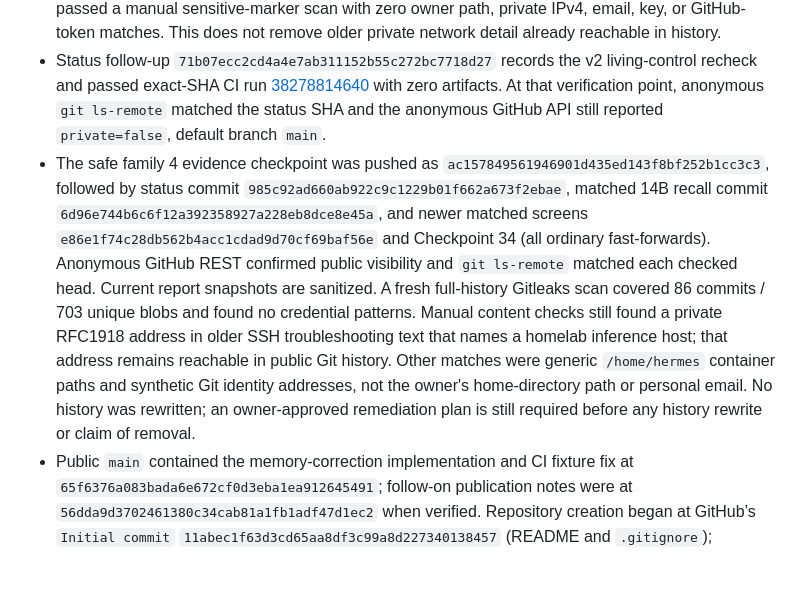
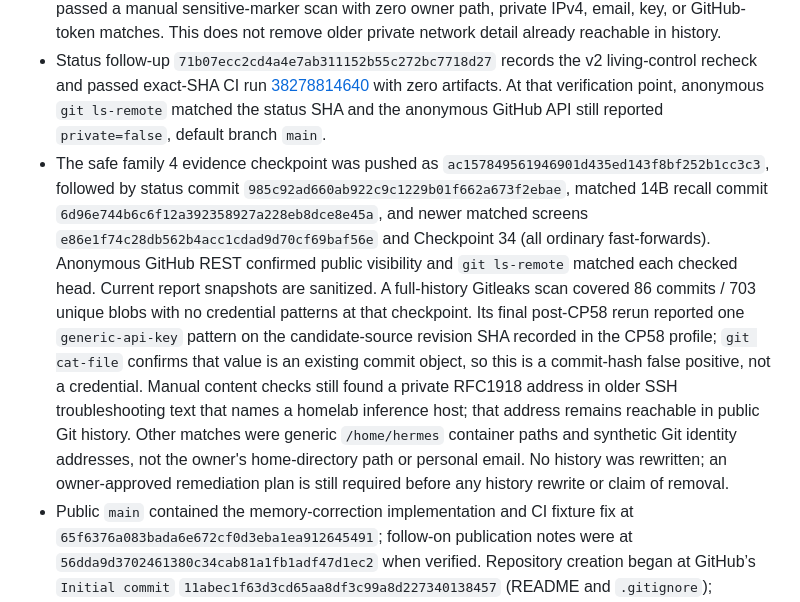
Before and after one commit to p0rkm4th/hades-v3, a Markdown page: docs/CURRENT_STATE.md, the part around the change. GitHub-like rendering; blank space fills up the shorter version.

Commit message:
Classify public-history scan false positive

```diff
--- a/docs/CURRENT_STATE.md
+++ b/docs/CURRENT_STATE.md
@@ -49,7 +49,7 @@
 - Earlier campaign evidence commit `4f6fe6278f4b0169b5773f0c46748f9523dd7ab9` (Checkpoints 53–55) and status follow-up `9550372c00383d2068b6625f9f4095e5aa0b64d6` were pushed by ordinary fast-forward and passed exact-SHA Prototype CI runs [38260349362](https://github.com/p0rkm4th/hades-v3/actions/runs/38260349362) and [38260730916](https://github.com/p0rkm4th/hades-v3/actions/runs/38260730916). Both runs uploaded no artifacts; their logs had no credential-token, private IPv4, or owner-account markers. Anonymous GitHub API confirmed public visibility and anonymous `git ls-remote` matched the checked heads.
 - Checkpoint 58 evidence and public-history audit are published at `44eea364e39df8d75d5739b40148fb40c5719589`; anonymous GitHub API reports the repository public with default branch `main`, and anonymous `git ls-remote` matches this SHA. Exact-SHA CI run [38278235248](https://github.com/p0rkm4th/hades-v3/actions/runs/38278235248) passed and uploaded zero artifacts. The unauthenticated job-log download endpoint returned HTTP 403, so that run's log body could not be independently scanned; the changed files passed a manual sensitive-marker scan with zero owner path, private IPv4, email, key, or GitHub-token matches. This does not remove older private network detail already reachable in history.
 - Status follow-up `71b07ecc2cd4a4e7ab311152b55c272bc7718d27` records the v2 living-control recheck and passed exact-SHA CI run [38278814640](https://github.com/p0rkm4th/hades-v3/actions/runs/38278814640) with zero artifacts. At that verification point, anonymous `git ls-remote` matched the status SHA and the anonymous GitHub API still reported `private=false`, default branch `main`.
-- The safe family 4 evidence checkpoint was pushed as `ac157849561946901d435ed143f8bf252b1cc3c3`, followed by status commit `985c92ad660ab922c9c1229b01f662a673f2ebae`, matched 14B recall commit `6d96e744b6c6f12a392358927a228eb8dce8e45a`, and newer matched screens `e86e1f74c28db562b4acc1cdad9d70cf69baf56e` and Checkpoint 34 (all ordinary fast-forwards). Anonymous GitHub REST confirmed public visibility and `git ls-remote` matched each checked head. Current report snapshots are sanitized. A fresh full-history Gitleaks scan covered 86 commits / 703 unique blobs and found no credential patterns. Manual content checks still found a private RFC1918 address in older SSH troubleshooting text that names a homelab inference host; that address remains reachable in public Git history. Other matches were generic `/home/hermes` container paths and synthetic Git identity addresses, not the owner's home-directory path or personal email. No history was rewritten; an owner-approved remediation plan is still required before any history rewrite or claim of removal.
+- The safe family 4 evidence checkpoint was pushed as `ac157849561946901d435ed143f8bf252b1cc3c3`, followed by status commit `985c92ad660ab922c9c1229b01f662a673f2ebae`, matched 14B recall commit `6d96e744b6c6f12a392358927a228eb8dce8e45a`, and newer matched screens `e86e1f74c28db562b4acc1cdad9d70cf69baf56e` and Checkpoint 34 (all ordinary fast-forwards). Anonymous GitHub REST confirmed public visibility and `git ls-remote` matched each checked head. Current report snapshots are sanitized. A full-history Gitleaks scan covered 86 commits / 703 unique blobs with no credential patterns at that checkpoint. Its final post-CP58 rerun reported one `generic-api-key` pattern on the candidate-source revision SHA recorded in the CP58 profile; `git cat-file` confirms that value is an existing commit object, so this is a commit-hash false positive, not a credential. Manual content checks still found a private RFC1918 address in older SSH troubleshooting text that names a homelab inference host; that address remains reachable in public Git history. Other matches were generic `/home/hermes` container paths and synthetic Git identity addresses, not the owner's home-directory path or personal email. No history was rewritten; an owner-approved remediation plan is still required before any history rewrite or claim of removal.
 - Public `main` contained the memory-correction implementation and CI fixture fix at `65f6376a083bada6e672cf0d3eba1ea912645491`; follow-on publication notes were at `56dda9d3702461380c34cab81a1fb1adf47d1ec2` when verified. Repository creation began at GitHub’s `Initial commit` `11abec1f63d3cd65aa8df3c99a8d227340138457` (README and `.gitignore`); `2d0488caddde45210a704a332329783176f45476` is the first HADES v3 harness initialization commit. Family 4 correction implementation and six-attempt evidence are recorded in Checkpoint 20.
 - The required canonical frozen filenames are absent from the workspace. The local ignored `PRD_V1.md` and `Architecture_V1.md` were read and left unchanged; the architecture identifies itself as FROZEN v1.0, while the PRD lacks an explicit version/freeze header. Source SHA-256 values were recorded in the Checkpoint 41 audit. Owner confirmation of the PRD's canonical source identity is still needed; neither file is published.
 - The minimal `Prototype CI` workflow uses `contents: read`, a pinned checkout action, and disposable synthetic fixtures. Exact-SHA run [`38219043157`](https://github.com/p0rkm4th/hades-v3/actions/runs/38219043157) passed on `c09f6a70f246bece8c2c1d0a39a106f160d72775`; its job log was reviewed for credential patterns, private addresses, paths, account names, and host labels with no matches, and the run uploaded no artifacts. The preceding nine workflow runs had eight successes and one failure. Their relevant logs and artifact inventories were audited in prior checkpoints with no secret findings or uploaded artifacts. The failed run [`38202257914`](https://github.com/p0rkm4th/hades-v3/actions/runs/38202257914) failed because the disposable Grocy fixture was not initialized before its inventory read returned HTTP 502; later runs include the initialization step.
```
